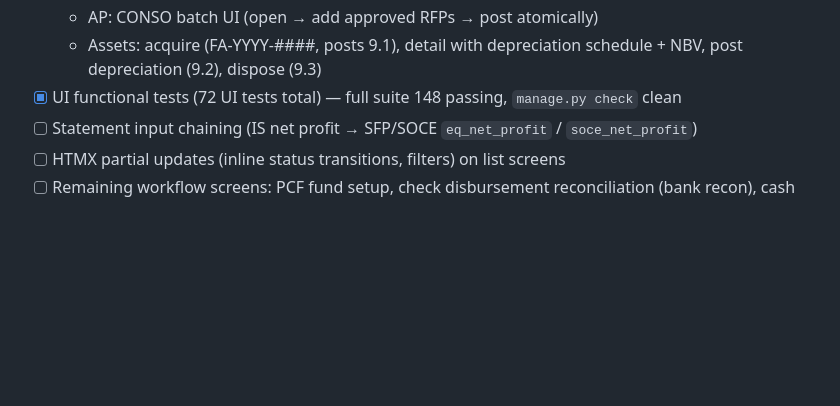
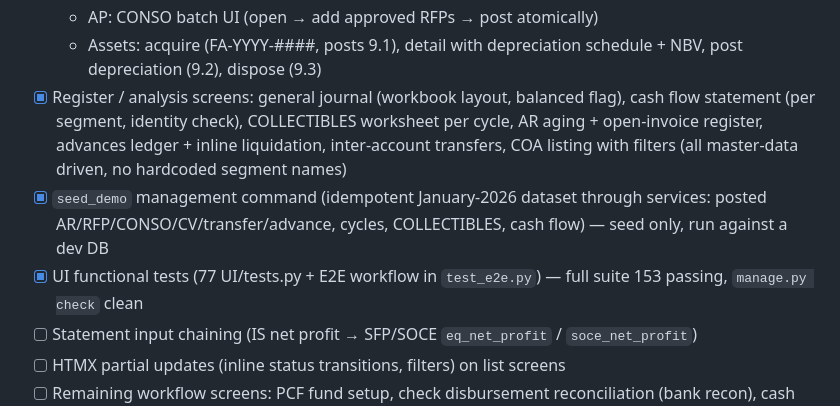
Before and after one commit to WinefredoSailes/STMIET-Accounting_System, a Markdown page: BUILD-PLAN.md, the part around the change. Drawn GitHub-style; blank space fills up the shorter version.

```diff
--- a/BUILD-PLAN.md
+++ b/BUILD-PLAN.md
@@ -198,7 +198,9 @@
   - Cash: daily collections JE summary screen (cashier worksheet format: per-bank DR columns, AR/AP DR-CR, day totals, debits=credits check)
   - AP: CONSO batch UI (open → add approved RFPs → post atomically)
   - Assets: acquire (FA-YYYY-####, posts 9.1), detail with depreciation schedule + NBV, post depreciation (9.2), dispose (9.3)
-- [x] UI functional tests (72 UI tests total) — full suite 148 passing, `manage.py check` clean
+- [x] Register / analysis screens: general journal (workbook layout, balanced flag), cash flow statement (per segment, identity check), COLLECTIBLES worksheet per cycle, AR aging + open-invoice register, advances ledger + inline liquidation, inter-account transfers, COA listing with filters (all master-data driven, no hardcoded segment names)
+- [x] `seed_demo` management command (idempotent January-2026 dataset through services: posted AR/RFP/CONSO/CV/transfer/advance, cycles, COLLECTIBLES, cash flow) — seed only, run against a dev DB
+- [x] UI functional tests (77 UI/tests.py + E2E workflow in `test_e2e.py`) — full suite 153 passing, `manage.py check` clean
 - [ ] Statement input chaining (IS net profit → SFP/SOCE `eq_net_profit` / `soce_net_profit`)
 - [ ] HTMX partial updates (inline status transitions, filters) on list screens
 - [ ] Remaining workflow screens: PCF fund setup, check disbursement reconciliation (bank recon), cash short approval, CONSO batch UI
```
Also changed, not shown: UI.md (+52 -8 lines).
